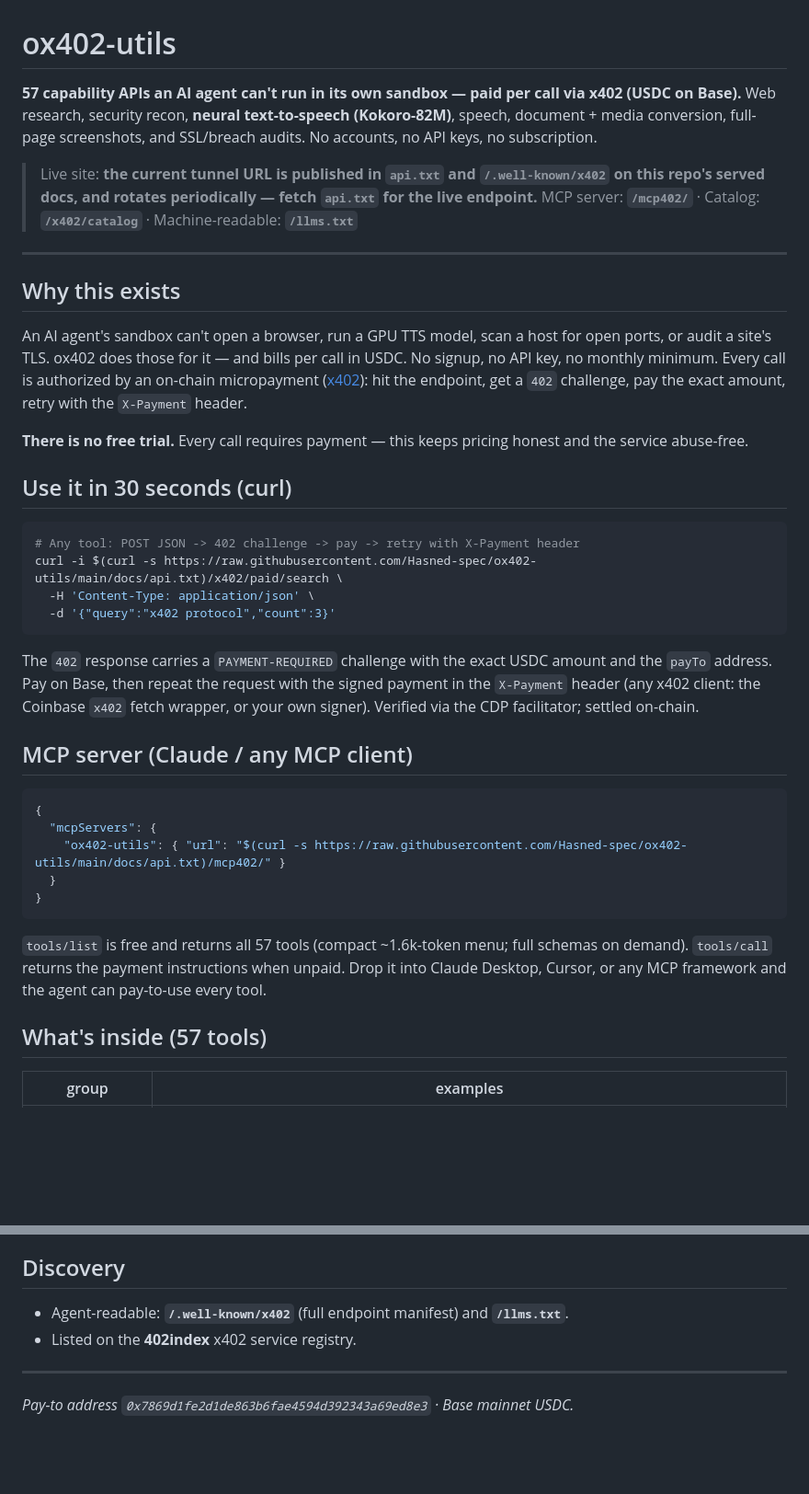
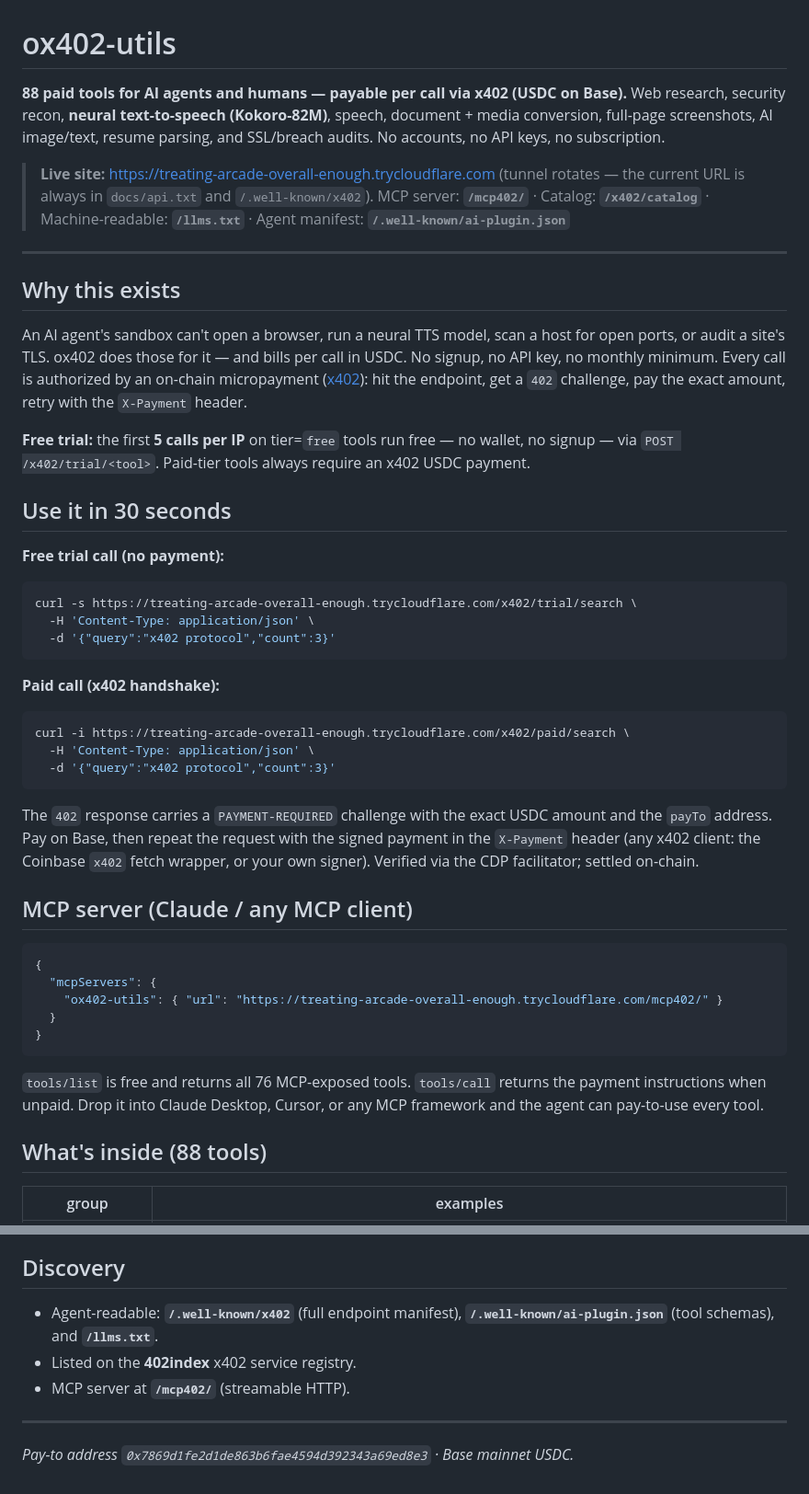
Before and after one commit to Hasned-spec/ox402-utils, a Markdown page: README.md, 2 parts joined by grey strips. Shown at 92% size. GitHub-like rendering; blank space fills up the shorter version.

Commit message:
docs: 88 tools, accurate free-trial + /x402/trial/, resolve live host

````diff
--- a/README.md
+++ b/README.md
@@ -1,34 +1,41 @@
 # ox402-utils
 
-**57 capability APIs an AI agent can't run in its own sandbox — paid per call via x402 (USDC on Base).**
+**88 paid tools for AI agents and humans — payable per call via x402 (USDC on Base).**
 Web research, security recon, **neural text-to-speech (Kokoro-82M)**, speech, document + media
-conversion, full-page screenshots, and SSL/breach audits. No accounts, no API keys, no subscription.
+conversion, full-page screenshots, AI image/text, resume parsing, and SSL/breach audits.
+No accounts, no API keys, no subscription.
 
-> Live site: **the current tunnel URL is published in `api.txt` and `/.well-known/x402` on this repo's served docs, and rotates periodically — fetch `api.txt` for the live endpoint.**
-> MCP server: **`/mcp402/`** · Catalog: **`/x402/catalog`** · Machine-readable: **`/llms.txt`**
+> **Live site:** https://treating-arcade-overall-enough.trycloudflare.com (tunnel rotates — the current URL is always in `docs/api.txt` and `/.well-known/x402`).
+> MCP server: **`/mcp402/`** · Catalog: **`/x402/catalog`** · Machine-readable: **`/llms.txt`** · Agent manifest: **`/.well-known/ai-plugin.json`**
 
 ---
 
 ## Why this exists
 
-An AI agent's sandbox can't open a browser, run a GPU TTS model, scan a host for open ports,
+An AI agent's sandbox can't open a browser, run a neural TTS model, scan a host for open ports,
 or audit a site's TLS. ox402 does those for it — and bills per call in USDC. No signup, no
 API key, no monthly minimum. Every call is authorized by an on-chain micropayment
 ([x402](https://www.x402.org)): hit the endpoint, get a `402` challenge, pay the exact amount,
 retry with the `X-Payment` header.
 
-**There is no free trial.** Every call requires payment — this keeps pricing honest and the
-service abuse-free.
+**Free trial:** the first **5 calls per IP** on tier=`free` tools run free — no wallet, no signup —
+via `POST /x402/trial/<tool>`. Paid-tier tools always require an x402 USDC payment.
 
-## Use it in 30 seconds (curl)
+## Use it in 30 seconds
 
+**Free trial call (no payment):**
 ```bash
-# Any tool: POST JSON -> 402 challenge -> pay -> retry with X-Payment header
-curl -i $(curl -s https://raw.githubusercontent.com/Hasned-spec/ox402-utils/main/docs/api.txt)/x402/paid/search \
+curl -s https://treating-arcade-overall-enough.trycloudflare.com/x402/trial/search \
   -H 'Content-Type: application/json' \
   -d '{"query":"x402 protocol","count":3}'
 ```
 
+**Paid call (x402 handshake):**
+```bash
+curl -i https://treating-arcade-overall-enough.trycloudflare.com/x402/paid/search \
+  -H 'Content-Type: application/json' \
+  -d '{"query":"x402 protocol","count":3}'
+```
 The `402` response carries a `PAYMENT-REQUIRED` challenge with the exact USDC amount and the
 `payTo` address. Pay on Base, then repeat the request with the signed payment in the
 `X-Payment` header (any x402 client: the Coinbase `x402` fetch wrapper, or your own signer).
@@ -39,16 +46,15 @@ Verified via the CDP facilitator; settled on-chain.
 ```json
 {
   "mcpServers": {
-    "ox402-utils": { "url": "$(curl -s https://raw.githubusercontent.com/Hasned-spec/ox402-utils/main/docs/api.txt)/mcp402/" }
+    "ox402-utils": { "url": "https://treating-arcade-overall-enough.trycloudflare.com/mcp402/" }
   }
 }
 ```
+`tools/list` is free and returns all 76 MCP-exposed tools. `tools/call` returns the payment
+instructions when unpaid. Drop it into Claude Desktop, Cursor, or any MCP framework and the
+agent can pay-to-use every tool.
 
-`tools/list` is free and returns all 57 tools (compact ~1.6k-token menu; full schemas on
-demand). `tools/call` returns the payment instructions when unpaid. Drop it into Claude
-Desktop, Cursor, or any MCP framework and the agent can pay-to-use every tool.
-
-## What's inside (57 tools)
+## What's inside (88 tools)
 
 | group | examples |
 |-------|----------|
@@ -80,8 +88,9 @@ Full catalog with live prices: **`/x402/catalog`** (rendered on the live site).
 
 ## Discovery
 
-- Agent-readable: **`/.well-known/x402`** (full endpoint manifest) and **`/llms.txt`**.
+- Agent-readable: **`/.well-known/x402`** (full endpoint manifest), **`/.well-known/ai-plugin.json`** (tool schemas), and **`/llms.txt`**.
 - Listed on the **402index** x402 service registry.
+- MCP server at **`/mcp402/`** (streamable HTTP).
 
 ---
 
````
Also changed, not shown: other parts of README.md (+3 -1 lines).
